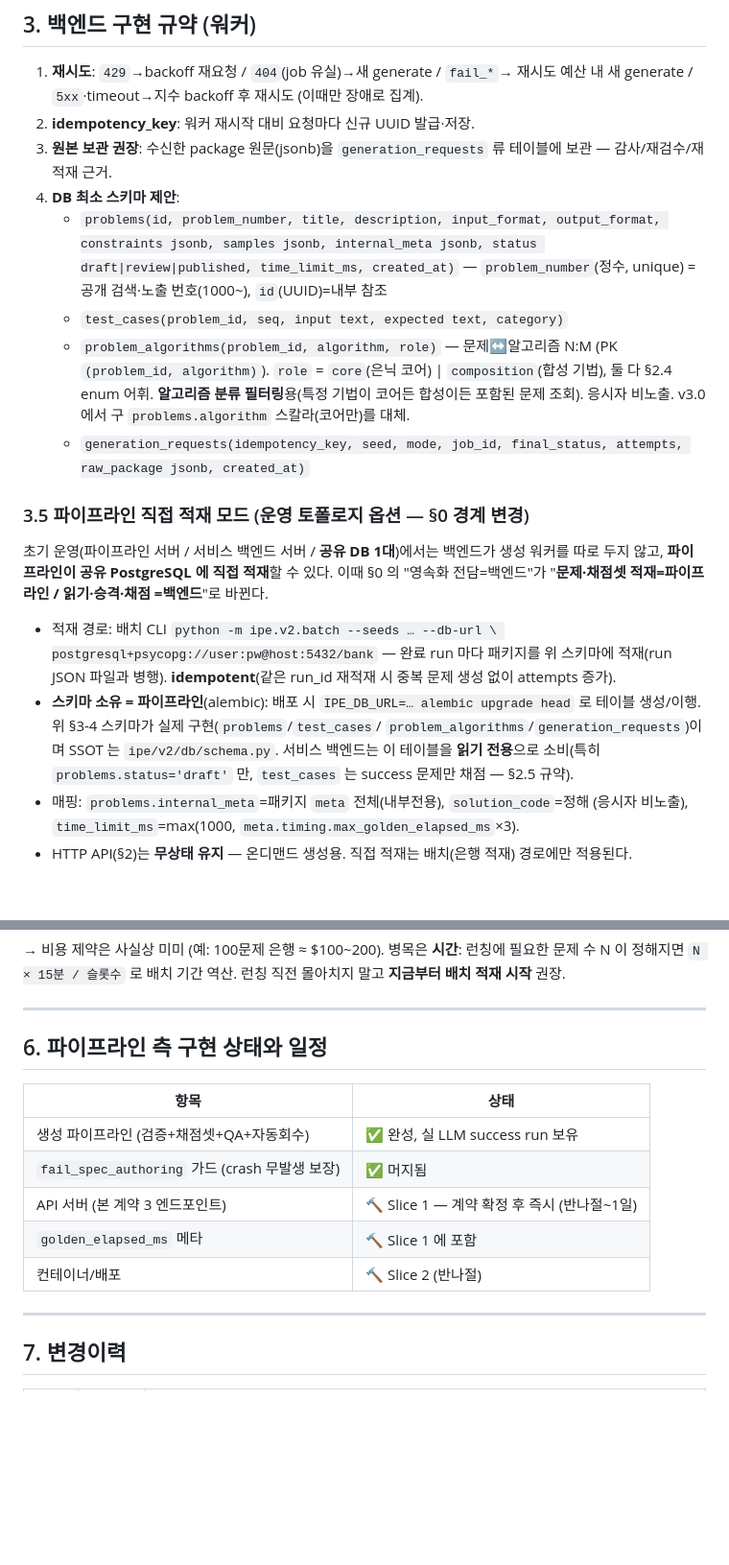
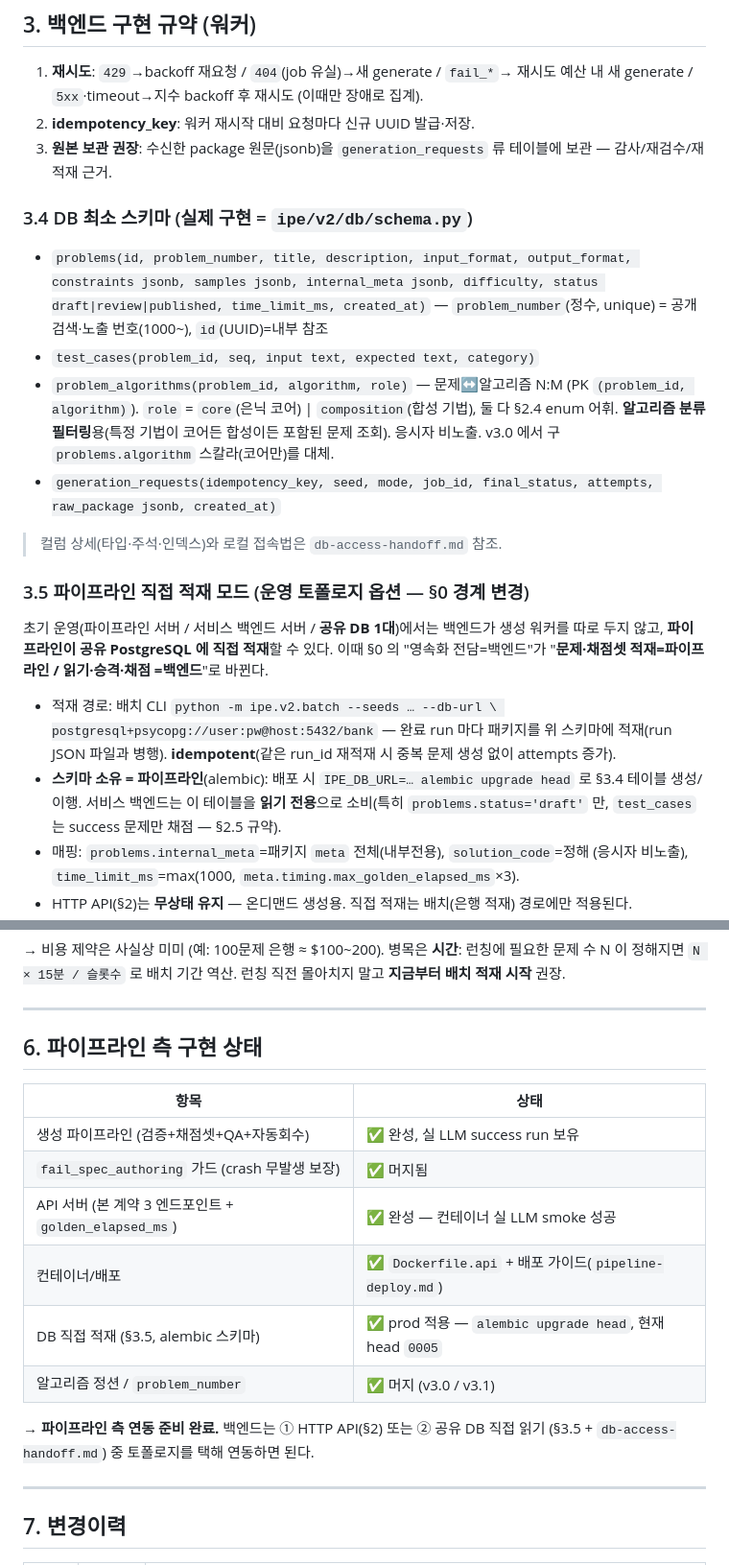
Before and after one commit to SSAFY-TEAM-LYL/Problem-Generator, a Markdown page: docs/integration/pipeline-service-api-contract.md, 2 parts joined by grey strips. Shown at 96% size. GitHub-like rendering; blank space fills up the shorter version.

Commit message:
docs(integration): 백엔드 공유 문서 재정리 — §6 구현상태 현행화 + 헤더/스키마 섹션 정리 (#168)
v1.0→v3.1 증분 편집으로 쌓인 거칠음 정리 (의미 변경 없음, 버전 유지 v3.1).

- contract §6: API 서버/컨테이너 "🔨 예정" → 실제 완성(✅) + DB 직접적재 prod head 0005·정션·번호 반영. 백엔드 readiness 오해 제거
- contract 헤더: 누적 버전 경고를 "미연동 단계 변경" 한 블록으로 정리
- contract §3.4: list 항목 → 정식 ### 3.4 헤딩 승격(참조 일관화, §3-4→§3.4)
- db-access: category 주석을 계약 표기(scale:*/edge:*)와 일치 + 본문 조회 쿼리에 problem_number 추가

```diff
--- a/docs/integration/pipeline-service-api-contract.md
+++ b/docs/integration/pipeline-service-api-contract.md
@@ -247,18 +247,22 @@ two_sum, segtree, fenwick, heap, sieve, string_match
 2. **idempotency_key**: 워커 재시작 대비 요청마다 신규 UUID 발급·저장.
 3. **원본 보관 권장**: 수신한 package 원문(jsonb)을 `generation_requests` 류
    테이블에 보관 — 감사/재검수/재적재 근거.
-4. **DB 최소 스키마 제안**:
-   - `problems(id, problem_number, title, description, input_format, output_format,
-     constraints jsonb, samples jsonb, internal_meta jsonb, status
-     draft|review|published, time_limit_ms, created_at)` — `problem_number`(정수, unique)
-     = 공개 검색·노출 번호(1000~), `id`(UUID)=내부 참조
-   - `test_cases(problem_id, seq, input text, expected text, category)`
-   - `problem_algorithms(problem_id, algorithm, role)` — 문제↔알고리즘 N:M
-     (PK `(problem_id, algorithm)`). `role` = `core`(은닉 코어) | `composition`(합성 기법),
-     둘 다 §2.4 enum 어휘. **알고리즘 분류 필터링**용(특정 기법이 코어든 합성이든 포함된
-     문제 조회). 응시자 비노출. v3.0 에서 구 `problems.algorithm` 스칼라(코어만)를 대체.
-   - `generation_requests(idempotency_key, seed, mode, job_id, final_status,
-     attempts, raw_package jsonb, created_at)`
+
+### 3.4 DB 최소 스키마 (실제 구현 = `ipe/v2/db/schema.py`)
+
+- `problems(id, problem_number, title, description, input_format, output_format,
+  constraints jsonb, samples jsonb, internal_meta jsonb, difficulty, status
+  draft|review|published, time_limit_ms, created_at)` — `problem_number`(정수, unique)
+  = 공개 검색·노출 번호(1000~), `id`(UUID)=내부 참조
+- `test_cases(problem_id, seq, input text, expected text, category)`
+- `problem_algorithms(problem_id, algorithm, role)` — 문제↔알고리즘 N:M
+  (PK `(problem_id, algorithm)`). `role` = `core`(은닉 코어) | `composition`(합성 기법),
+  둘 다 §2.4 enum 어휘. **알고리즘 분류 필터링**용(특정 기법이 코어든 합성이든 포함된
+  문제 조회). 응시자 비노출. v3.0 에서 구 `problems.algorithm` 스칼라(코어만)를 대체.
+- `generation_requests(idempotency_key, seed, mode, job_id, final_status,
+  attempts, raw_package jsonb, created_at)`
+
+> 컬럼 상세(타입·주석·인덱스)와 로컬 접속법은 `db-access-handoff.md` 참조.
 
 ### 3.5 파이프라인 직접 적재 모드 (운영 토폴로지 옵션 — §0 경계 변경)
 
@@ -272,8 +276,7 @@ two_sum, segtree, fenwick, heap, sieve, string_match
   적재(run JSON 파일과 병행). **idempotent**(같은 run_id 재적재 시 중복 문제 생성 없이
   attempts 증가).
 - **스키마 소유 = 파이프라인**(alembic): 배포 시 `IPE_DB_URL=… alembic upgrade head`
-  로 테이블 생성/이행. 위 §3-4 스키마가 실제 구현(`problems`/`test_cases`/
-  `problem_algorithms`/`generation_requests`)이며 SSOT 는 `ipe/v2/db/schema.py`. 서비스 백엔드는 이 테이블을
+  로 §3.4 테이블 생성/이행. 서비스 백엔드는 이 테이블을
   **읽기 전용**으로 소비(특히 `problems.status='draft'` 만, `test_cases` 는 success
   문제만 채점 — §2.5 규약).
 - 매핑: `problems.internal_meta`=패키지 `meta` 전체(내부전용), `solution_code`=정해
@@ -313,15 +316,19 @@ two_sum, segtree, fenwick, heap, sieve, string_match
 
 ---
 
-## 6. 파이프라인 측 구현 상태와 일정
+## 6. 파이프라인 측 구현 상태
 
 | 항목 | 상태 |
 |---|---|
 | 생성 파이프라인 (검증+채점셋+QA+자동회수) | ✅ 완성, 실 LLM success run 보유 |
 | `fail_spec_authoring` 가드 (crash 무발생 보장) | ✅ 머지됨 |
-| API 서버 (본 계약 3 엔드포인트) | 🔨 Slice 1 — 계약 확정 후 즉시 (반나절~1일) |
-| `golden_elapsed_ms` 메타 | 🔨 Slice 1 에 포함 |
-| 컨테이너/배포 | 🔨 Slice 2 (반나절) |
+| API 서버 (본 계약 3 엔드포인트 + `golden_elapsed_ms`) | ✅ 완성 — 컨테이너 실 LLM smoke 성공 |
+| 컨테이너/배포 | ✅ `Dockerfile.api` + 배포 가이드(`pipeline-deploy.md`) |
+| DB 직접 적재 (§3.5, alembic 스키마) | ✅ prod 적용 — `alembic upgrade head`, 현재 head `0005` |
+| 알고리즘 정션 / `problem_number` | ✅ 머지 (v3.0 / v3.1) |
+
+→ **파이프라인 측 연동 준비 완료.** 백엔드는 ① HTTP API(§2) 또는 ② 공유 DB 직접 읽기
+(§3.5 + `db-access-handoff.md`) 중 토폴로지를 택해 연동하면 된다.
 
 ---
 
```
Also changed, not shown: other parts of docs/integration/pipeline-service-api-contract.md (+3 -3 lines), docs/integration/db-access-handoff.md (+2 -2 lines).
